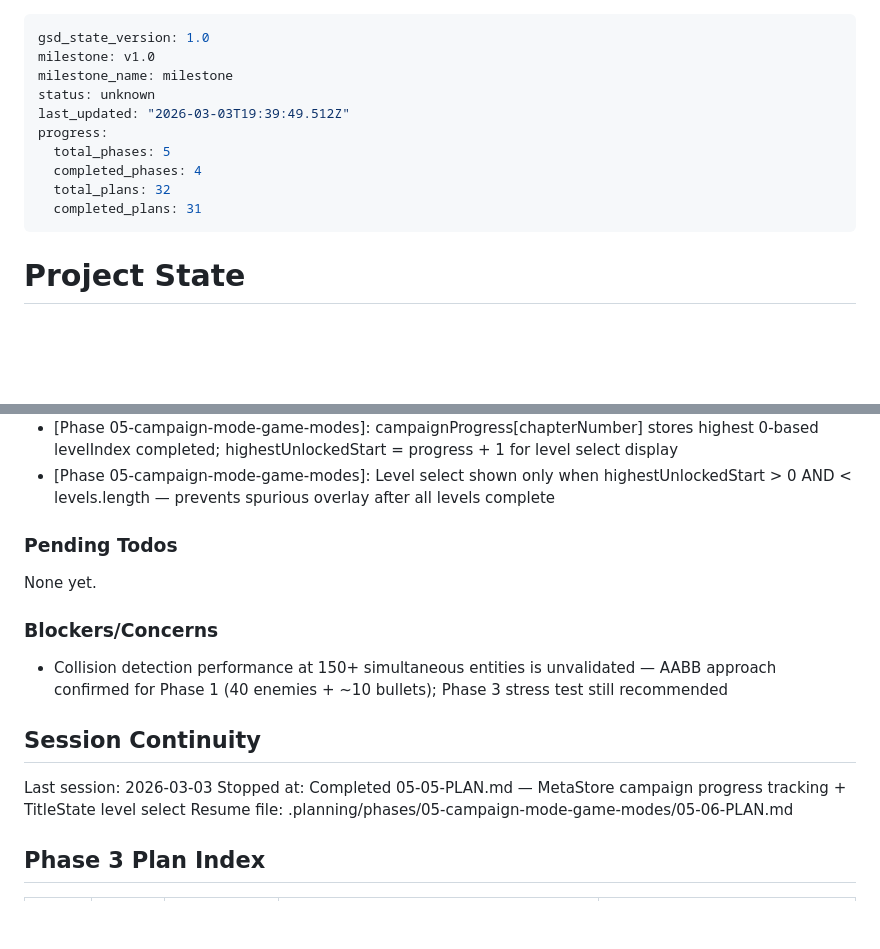
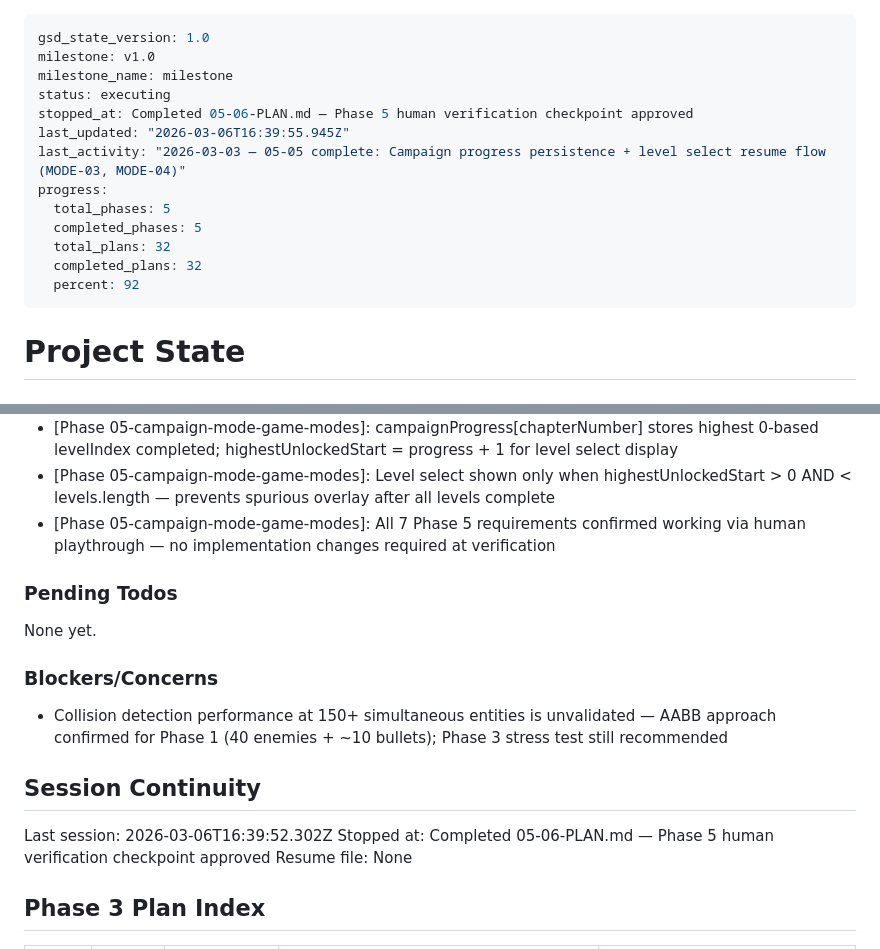
Before and after one commit to jamesburton/SuperSpaceInvader3JS, a Markdown page: .planning/STATE.md, 2 parts joined by grey strips. GitHub-like rendering; blank space fills up the shorter version.

Commit message:
docs(05-06): complete Phase 5 human verification — all 7 requirements confirmed
- Human playthrough approved all MODE-01..04 and CAMP-01..03 requirements
- Campaign loop: mode select → briefing → 4 levels → boss → victory confirmed
- localStorage persistence (ssi-meta-v1 campaignProgress) confirmed
- Level select with locked/unlocked visual states confirmed
- Phase 5 and v1 milestone marked 100% complete (32/32 requirements)

Co-Authored-By: Claude Sonnet 4.6 <noreply@anthropic.com>

```diff
--- a/.planning/STATE.md
+++ b/.planning/STATE.md
@@ -2,13 +2,16 @@
 gsd_state_version: 1.0
 milestone: v1.0
 milestone_name: milestone
-status: unknown
-last_updated: "2026-03-03T19:39:49.512Z"
+status: executing
+stopped_at: Completed 05-06-PLAN.md — Phase 5 human verification checkpoint approved
+last_updated: "2026-03-06T16:39:55.945Z"
+last_activity: "2026-03-03 — 05-05 complete: Campaign progress persistence + level select resume flow (MODE-03, MODE-04)"
 progress:
   total_phases: 5
-  completed_phases: 4
+  completed_phases: 5
   total_plans: 32
-  completed_plans: 31
+  completed_plans: 32
+  percent: 92
 ---
 
 # Project State
@@ -173,6 +176,7 @@ Recent decisions affecting current work:
 - [Phase 05-campaign-mode-game-modes]: OPTIONS array drives arrow-key cycle: campaign, endless, upgrades — extensible without changing cycle logic
 - [Phase 05-campaign-mode-game-modes]: campaignProgress[chapterNumber] stores highest 0-based levelIndex completed; highestUnlockedStart = progress + 1 for level select display
 - [Phase 05-campaign-mode-game-modes]: Level select shown only when highestUnlockedStart > 0 AND < levels.length — prevents spurious overlay after all levels complete
+- [Phase 05-campaign-mode-game-modes]: All 7 Phase 5 requirements confirmed working via human playthrough — no implementation changes required at verification
 
 ### Pending Todos
 
@@ -184,9 +188,9 @@ None yet.
 
 ## Session Continuity
 
-Last session: 2026-03-03
-Stopped at: Completed 05-05-PLAN.md — MetaStore campaign progress tracking + TitleState level select
-Resume file: .planning/phases/05-campaign-mode-game-modes/05-06-PLAN.md
+Last session: 2026-03-06T16:39:52.302Z
+Stopped at: Completed 05-06-PLAN.md — Phase 5 human verification checkpoint approved
+Resume file: None
 
 ## Phase 3 Plan Index
 
```
Also changed, not shown: .planning/ROADMAP.md (+2 -2 lines), 1 other file.
